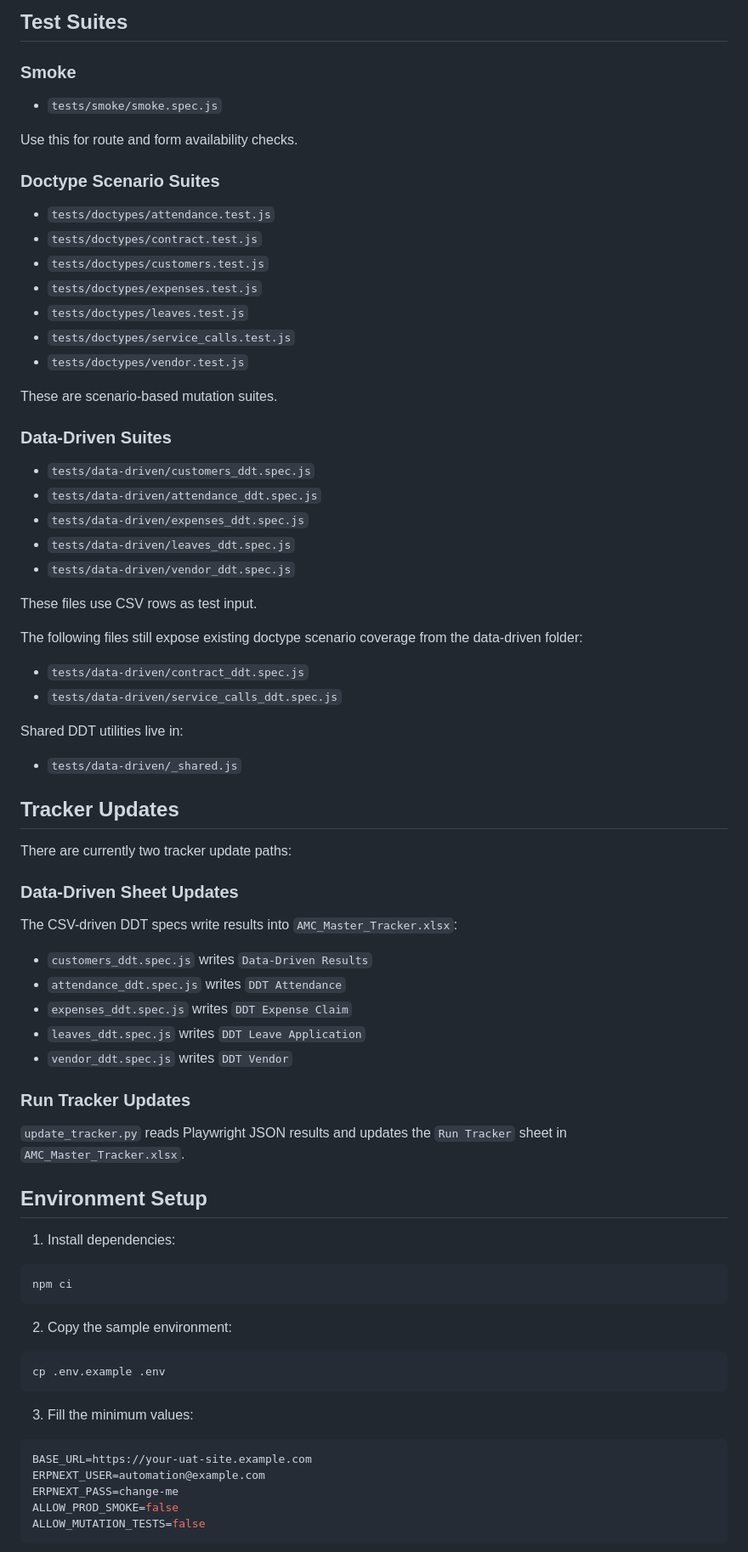
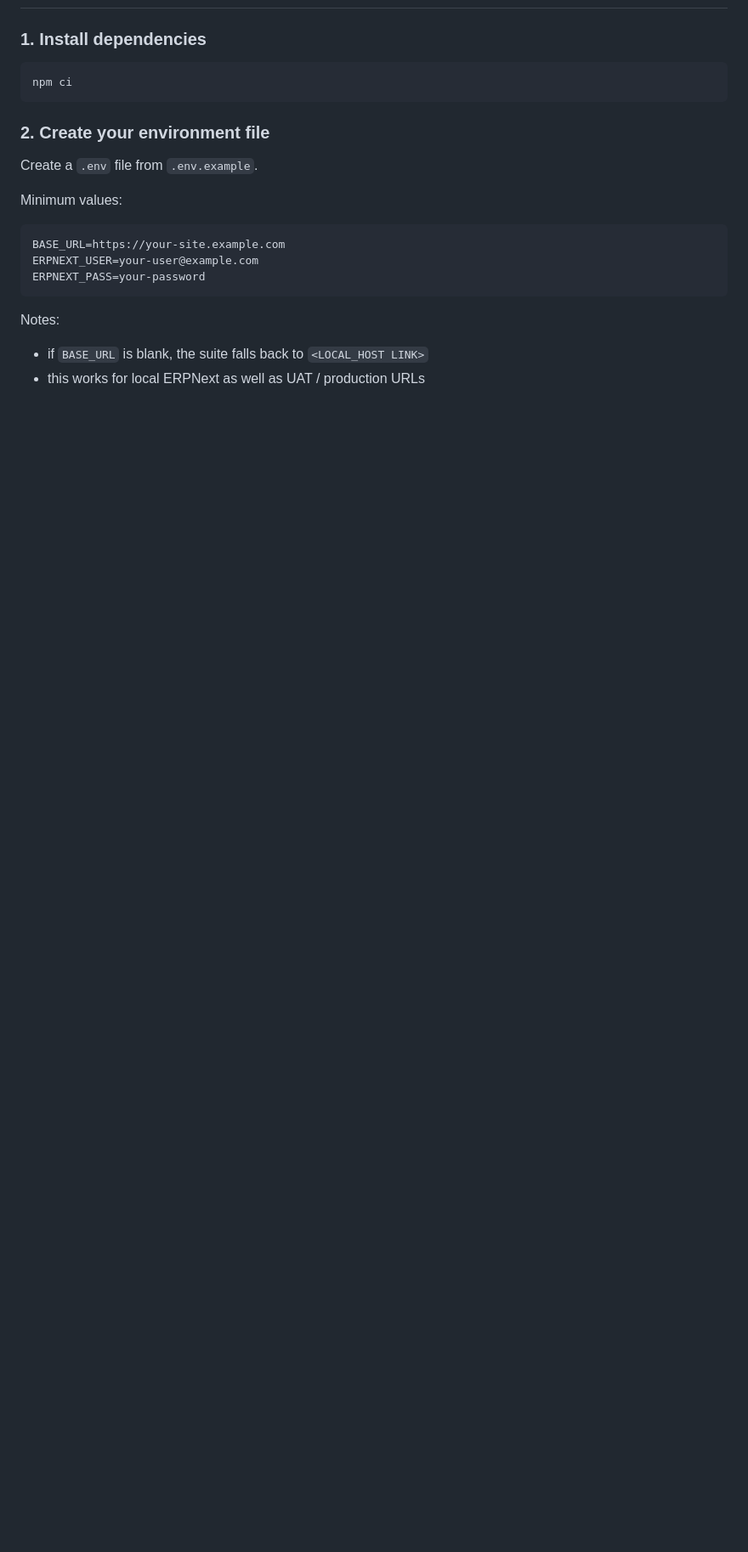
Before and after one commit to whosYahya/test-demo, a Markdown page: README.md, the part around one of its changes. Shown at 85% size. GitHub-like rendering; blank space fills up the shorter version.

````diff
--- a/README.md
+++ b/README.md
@@ -89,81 +37,23 @@ The current case workbooks in `fixtures/testData/cases_doctype/` are:
-## Test Suites
-
-### Smoke
-
-- `tests/smoke/smoke.spec.js`
-
-Use this for route and form availability checks.
-
-### Doctype Scenario Suites
-
-- `tests/doctypes/attendance.test.js`
-- `tests/doctypes/contract.test.js`
-- `tests/doctypes/customers.test.js`
-- `tests/doctypes/expenses.test.js`
-- `tests/doctypes/leaves.test.js`
-- `tests/doctypes/service_calls.test.js`
-- `tests/doctypes/vendor.test.js`
-
-These are scenario-based mutation suites.
-
-### Data-Driven Suites
-
-- `tests/data-driven/customers_ddt.spec.js`
-- `tests/data-driven/attendance_ddt.spec.js`
-- `tests/data-driven/expenses_ddt.spec.js`
-- `tests/data-driven/leaves_ddt.spec.js`
-- `tests/data-driven/vendor_ddt.spec.js`
-
-These files use CSV rows as test input.
-
-The following files still expose existing doctype scenario coverage from the data-driven folder:
-
-- `tests/data-driven/contract_ddt.spec.js`
-- `tests/data-driven/service_calls_ddt.spec.js`
-
-Shared DDT utilities live in:
-
-- `tests/data-driven/_shared.js`
-
-## Tracker Updates
-
-There are currently two tracker update paths:
-
-### Data-Driven Sheet Updates
-
-The CSV-driven DDT specs write results into `AMC_Master_Tracker.xlsx`:
-
-- `customers_ddt.spec.js` writes `Data-Driven Results`
-- `attendance_ddt.spec.js` writes `DDT Attendance`
-- `expenses_ddt.spec.js` writes `DDT Expense Claim`
-- `leaves_ddt.spec.js` writes `DDT Leave Application`
-- `vendor_ddt.spec.js` writes `DDT Vendor`
-
-### Run Tracker Updates
-
-`update_tracker.py` reads Playwright JSON results and updates the `Run Tracker` sheet in `AMC_Master_Tracker.xlsx`.
-
-## Environment Setup
-
-1. Install dependencies:
+### 1. Install dependencies
 
 ```bash
 npm ci
 ```
 
-2. Copy the sample environment:
+### 2. Create your environment file
 
-```bash
-cp .env.example .env
+Create a `.env` file from `.env.example`.
+
+Minimum values:
+
+```env
+BASE_URL=https://your-site.example.com
+ERPNEXT_USER=your-user@example.com
+ERPNEXT_PASS=your-password
 ```
 
-3. Fill the minimum values:
+Notes:
 
-```env
-BASE_URL=https://your-uat-site.example.com
-ERPNEXT_USER=automation@example.com
-ERPNEXT_PASS=change-me
-ALLOW_PROD_SMOKE=false
-ALLOW_MUTATION_TESTS=false
-```
+- if `BASE_URL` is blank, the suite falls back to `<LOCAL_HOST LINK>`
+- this works for local ERPNext as well as UAT / production URLs
 
````
Also changed, not shown: other parts of README.md (+201 -106 lines).
